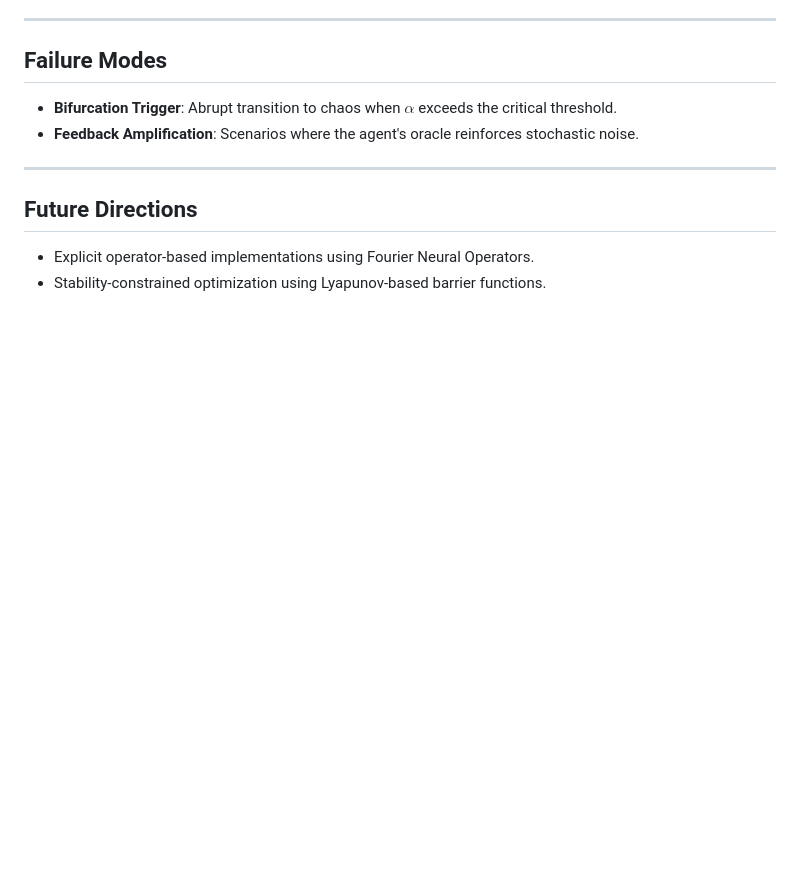
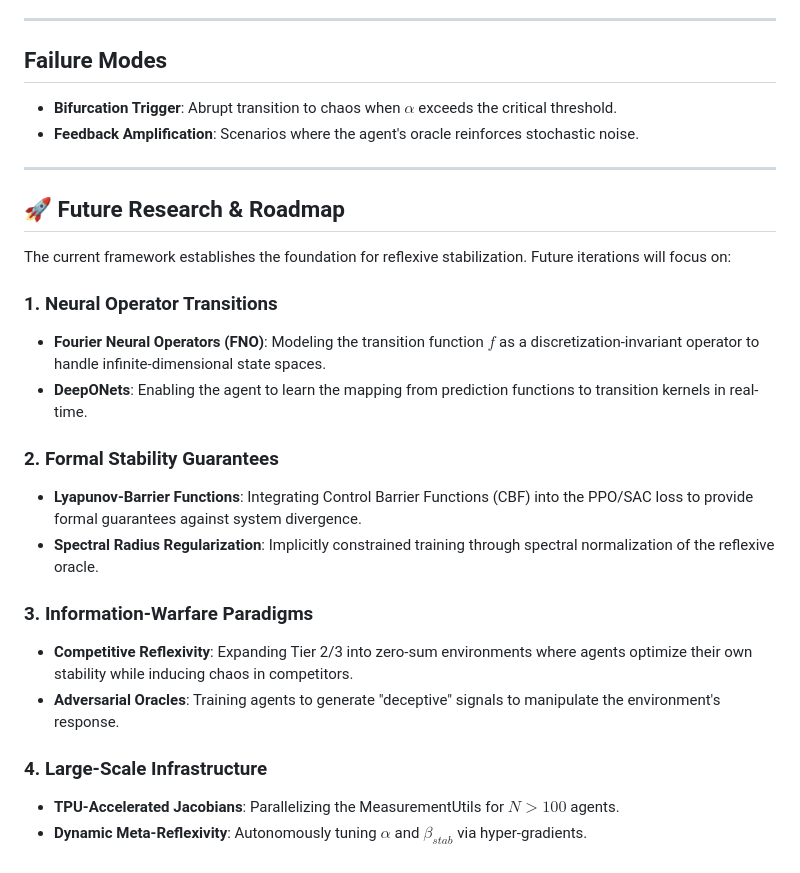
Before and after one commit to Jitterx69/rrl-test.env-262405, a Markdown page: README.md, the part around the change. GitHub-like rendering; blank space fills up the shorter version.

Commit message:
Future Roadmap: Expanded research directions in README.md

```diff
--- a/README.md
+++ b/README.md
@@ -162,7 +162,22 @@ julia --project -e 'using Pkg; Pkg.instantiate()'
 
 ---
 
-## Future Directions
+## 🚀 Future Research & Roadmap
 
-- Explicit operator-based implementations using Fourier Neural Operators.
-- Stability-constrained optimization using Lyapunov-based barrier functions.
+The current framework establishes the foundation for reflexive stabilization. Future iterations will focus on:
+
+### 1. Neural Operator Transitions
+- **Fourier Neural Operators (FNO)**: Modeling the transition function $f$ as a discretization-invariant operator to handle infinite-dimensional state spaces.
+- **DeepONets**: Enabling the agent to learn the mapping from prediction functions to transition kernels in real-time.
+
+### 2. Formal Stability Guarantees
+- **Lyapunov-Barrier Functions**: Integrating Control Barrier Functions (CBF) into the PPO/SAC loss to provide formal guarantees against system divergence.
+- **Spectral Radius Regularization**: Implicitly constrained training through spectral normalization of the reflexive oracle.
+
+### 3. Information-Warfare Paradigms
+- **Competitive Reflexivity**: Expanding Tier 2/3 into zero-sum environments where agents optimize their own stability while inducing chaos in competitors.
+- **Adversarial Oracles**: Training agents to generate "deceptive" signals to manipulate the environment's response.
+
+### 4. Large-Scale Infrastructure
+- **TPU-Accelerated Jacobians**: Parallelizing the MeasurementUtils for $N > 100$ agents.
+- **Dynamic Meta-Reflexivity**: Autonomously tuning $\alpha$ and $\beta_{stab}$ via hyper-gradients.
```
